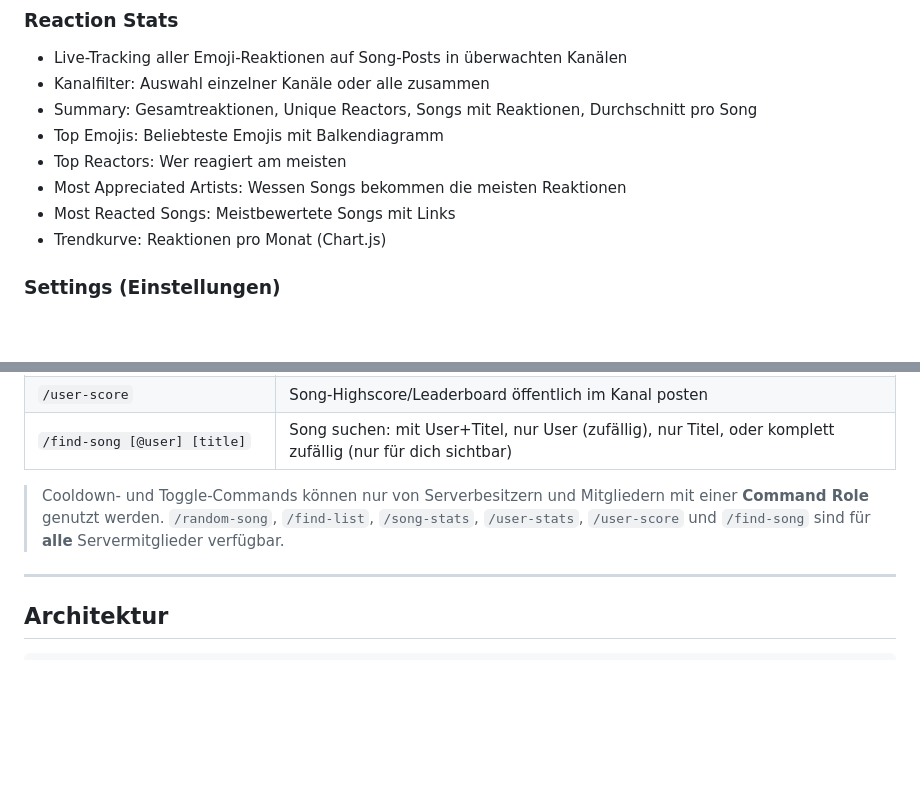
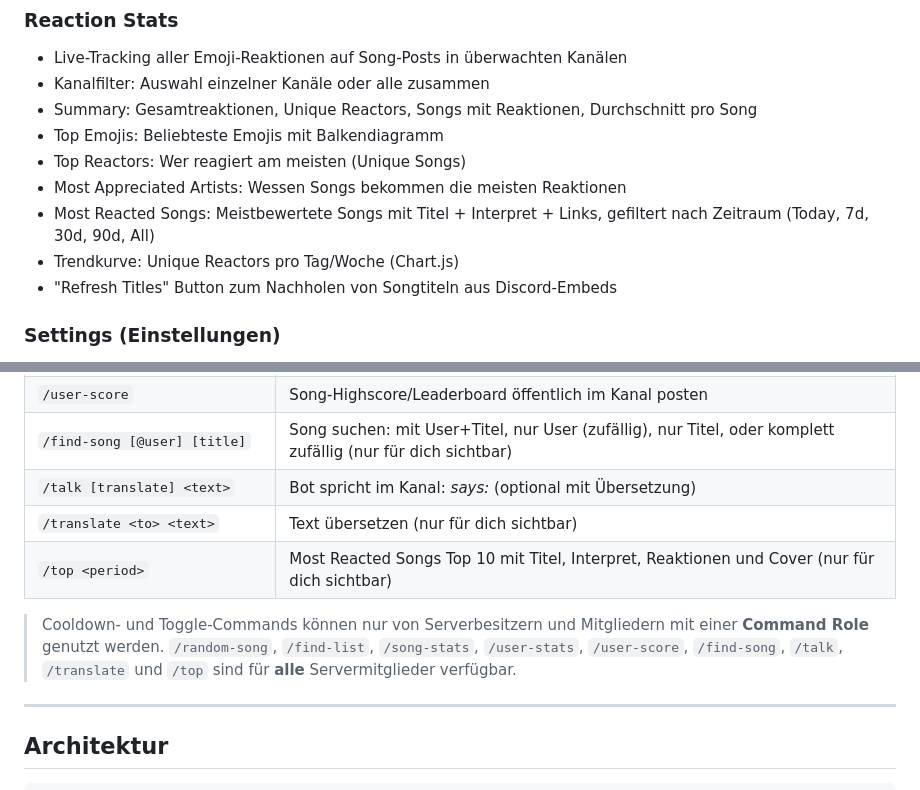
Before and after one commit to myinqi/Discord-Slowmode, a Markdown page: README.md, 2 parts joined by grey strips. Drawn GitHub-style; blank space fills up the shorter version.

```diff
--- a/README.md
+++ b/README.md
@@ -173,10 +173,11 @@ Protokoll aller Aktionen: gelöschte Nachrichten, Konfigurationsänderungen, Ben
 - Kanalfilter: Auswahl einzelner Kanäle oder alle zusammen
 - Summary: Gesamtreaktionen, Unique Reactors, Songs mit Reaktionen, Durchschnitt pro Song
 - Top Emojis: Beliebteste Emojis mit Balkendiagramm
-- Top Reactors: Wer reagiert am meisten
+- Top Reactors: Wer reagiert am meisten (Unique Songs)
 - Most Appreciated Artists: Wessen Songs bekommen die meisten Reaktionen
-- Most Reacted Songs: Meistbewertete Songs mit Links
-- Trendkurve: Reaktionen pro Monat (Chart.js)
+- Most Reacted Songs: Meistbewertete Songs mit Titel + Interpret + Links, gefiltert nach Zeitraum (Today, 7d, 30d, 90d, All)
+- Trendkurve: Unique Reactors pro Tag/Woche (Chart.js)
+- "Refresh Titles" Button zum Nachholen von Songtiteln aus Discord-Embeds
 
 ### Settings (Einstellungen)
 - Bot-Name ändern
@@ -199,8 +200,11 @@ Protokoll aller Aktionen: gelöschte Nachrichten, Konfigurationsänderungen, Ben
 | `/user-stats [@user]` | User-Statistiken anzeigen — Songs gesamt, pro Kanal, Durchschnitte (nur für dich sichtbar) |
 | `/user-score` | Song-Highscore/Leaderboard öffentlich im Kanal posten |
 | `/find-song [@user] [title]` | Song suchen: mit User+Titel, nur User (zufällig), nur Titel, oder komplett zufällig (nur für dich sichtbar) |
+| `/talk [translate] <text>` | Bot spricht im Kanal: *<username> says: <text>* (optional mit Übersetzung) |
+| `/translate <to> <text>` | Text übersetzen (nur für dich sichtbar) |
+| `/top <period>` | Most Reacted Songs Top 10 mit Titel, Interpret, Reaktionen und Cover (nur für dich sichtbar) |
 
-> Cooldown- und Toggle-Commands können nur von Serverbesitzern und Mitgliedern mit einer **Command Role** genutzt werden. `/random-song`, `/find-list`, `/song-stats`, `/user-stats`, `/user-score` und `/find-song` sind für **alle** Servermitglieder verfügbar.
+> Cooldown- und Toggle-Commands können nur von Serverbesitzern und Mitgliedern mit einer **Command Role** genutzt werden. `/random-song`, `/find-list`, `/song-stats`, `/user-stats`, `/user-score`, `/find-song`, `/talk`, `/translate` und `/top` sind für **alle** Servermitglieder verfügbar.
 
 ---
 
```
